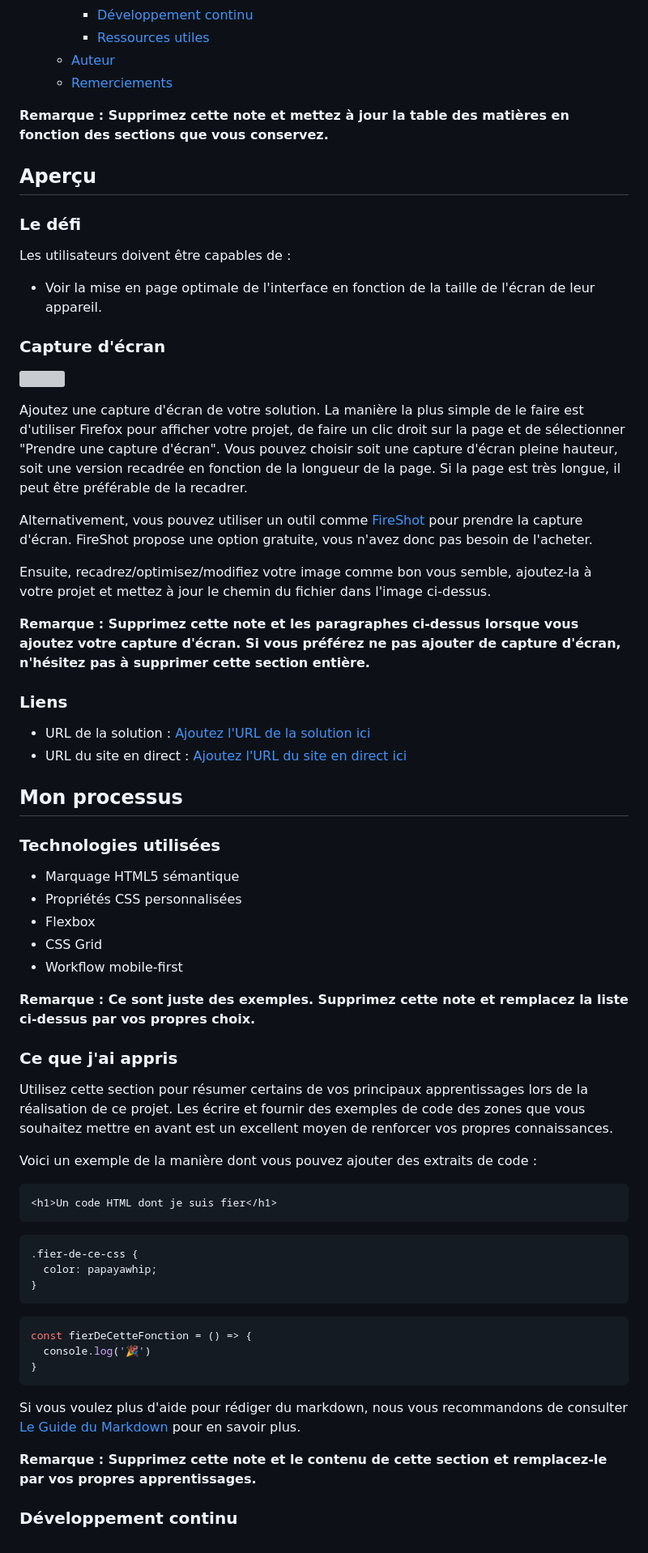
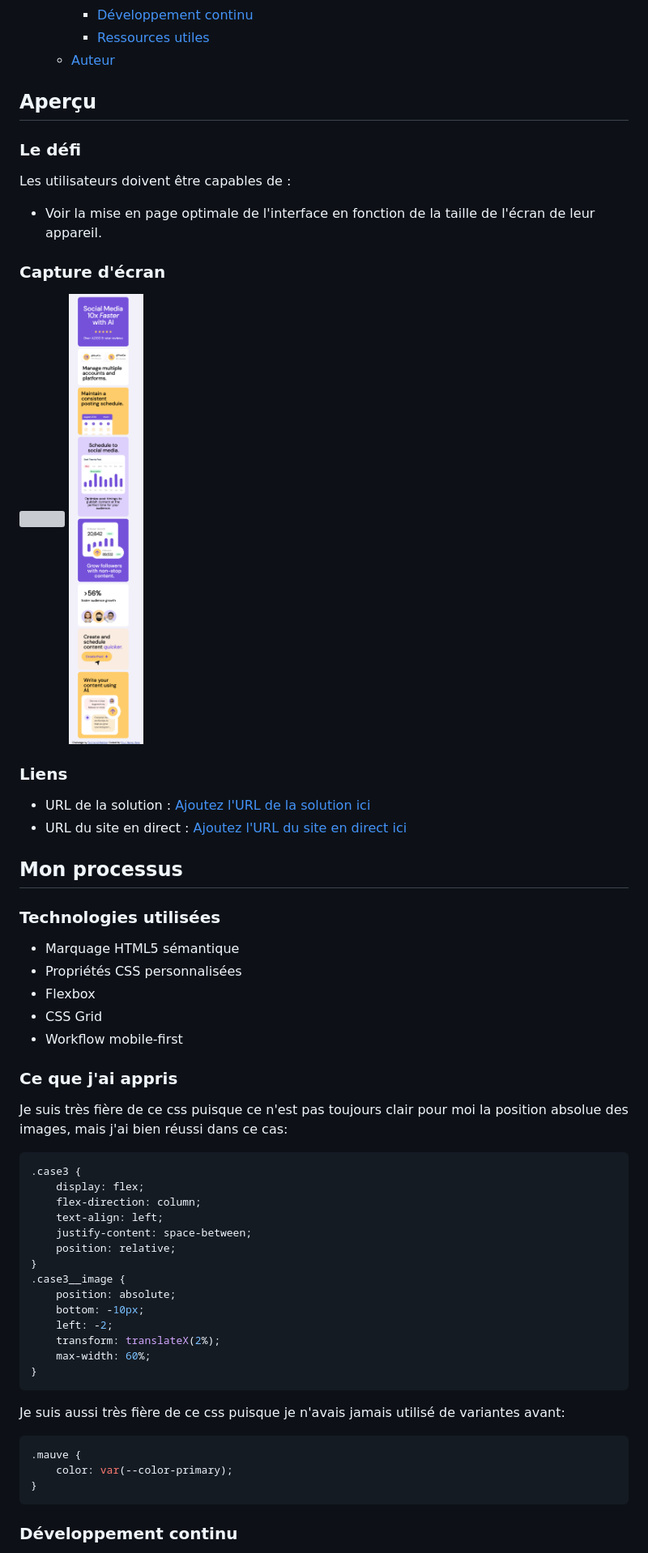
Before and after one commit to doriannegelly/tp2-bento, a Markdown page: README.md, the part around the change printed below. Shown: that part at 81% size. Rendered like a GitHub page; pictures changed too: assets/images/solutionMobile-300.png (added); grey boxes are pictures that could not be loaded.

Commit message:
Remise README

````diff
--- a/README.md
+++ b/README.md
@@ -16,9 +16,6 @@ Il s'agit d'une solution pour le [défi Grille Bento sur Frontend Mentor](https:
     - [Développement continu](#développement-continu)
     - [Ressources utiles](#ressources-utiles)
   - [Auteur](#auteur)
-  - [Remerciements](#remerciements)
-
-**Remarque : Supprimez cette note et mettez à jour la table des matières en fonction des sections que vous conservez.**
 
 ## Aperçu
 
@@ -30,15 +27,8 @@ Les utilisateurs doivent être capables de :
 
 ### Capture d'écran
 
-![](./screenshot.jpg)
-
-Ajoutez une capture d'écran de votre solution. La manière la plus simple de le faire est d'utiliser Firefox pour afficher votre projet, de faire un clic droit sur la page et de sélectionner "Prendre une capture d'écran". Vous pouvez choisir soit une capture d'écran pleine hauteur, soit une version recadrée en fonction de la longueur de la page. Si la page est très longue, il peut être préférable de la recadrer.
-
-Alternativement, vous pouvez utiliser un outil comme [FireShot](https://getfireshot.com/) pour prendre la capture d'écran. FireShot propose une option gratuite, vous n'avez donc pas besoin de l'acheter.
-
-Ensuite, recadrez/optimisez/modifiez votre image comme bon vous semble, ajoutez-la à votre projet et mettez à jour le chemin du fichier dans l'image ci-dessus.
-
-**Remarque : Supprimez cette note et les paragraphes ci-dessus lorsque vous ajoutez votre capture d'écran. Si vous préférez ne pas ajouter de capture d'écran, n'hésitez pas à supprimer cette section entière.**
+![](assets/images/solutionLarge-1100.png)
+![](assets/images/solutionMobile-300.png)
 
 ### Liens
 
@@ -55,33 +45,32 @@ Ensuite, recadrez/optimisez/modifiez votre image comme bon vous semble, ajoutez-
 - CSS Grid
 - Workflow mobile-first
 
-**Remarque : Ce sont juste des exemples. Supprimez cette note et remplacez la liste ci-dessus par vos propres choix.**
-
 ### Ce que j'ai appris
 
-Utilisez cette section pour résumer certains de vos principaux apprentissages lors de la réalisation de ce projet. Les écrire et fournir des exemples de code des zones que vous souhaitez mettre en avant est un excellent moyen de renforcer vos propres connaissances.
-
-Voici un exemple de la manière dont vous pouvez ajouter des extraits de code :
-
-```html
-<h1>Un code HTML dont je suis fier</h1>
-```
-
+Je suis très fière de ce css puisque ce n'est pas toujours clair pour moi la position absolue des images, mais j'ai bien réussi dans ce cas:
 ```css
-.fier-de-ce-css {
-  color: papayawhip;
+.case3 {
+    display: flex;
+    flex-direction: column;
+    text-align: left;
+    justify-content: space-between;
+    position: relative;
+}
+.case3__image {
+    position: absolute;
+    bottom: -10px;
+    left: -2;
+    transform: translateX(2%);
+    max-width: 60%;
 }
 ```
 
-```js
-const fierDeCetteFonction = () => {
-  console.log('🎉')
+Je suis aussi très fière de ce css puisque je n'avais jamais utilisé de variantes avant:
+```css
+.mauve {
+    color: var(--color-primary);
 }
 ```
 
-Si vous voulez plus d'aide pour rédiger du markdown, nous vous recommandons de consulter [Le Guide du Markdown](https://www.markdownguide.org/) pour en savoir plus.
-
-**Remarque : Supprimez cette note et le contenu de cette section et remplacez-le par vos propres apprentissages.**
-
 ### Développement continu
 
````
Also changed, not shown: other parts of README.md (+6 -19 lines), 2 other files.
